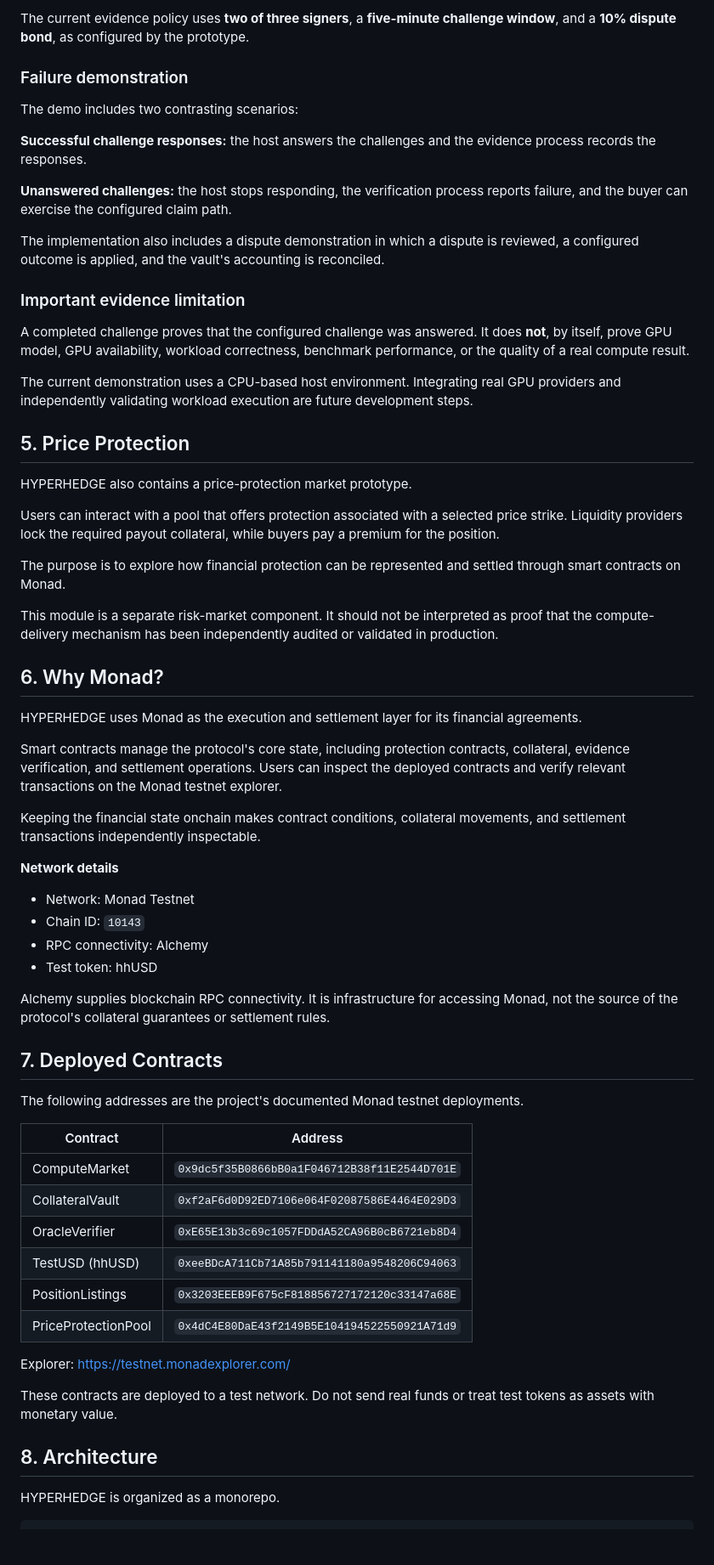
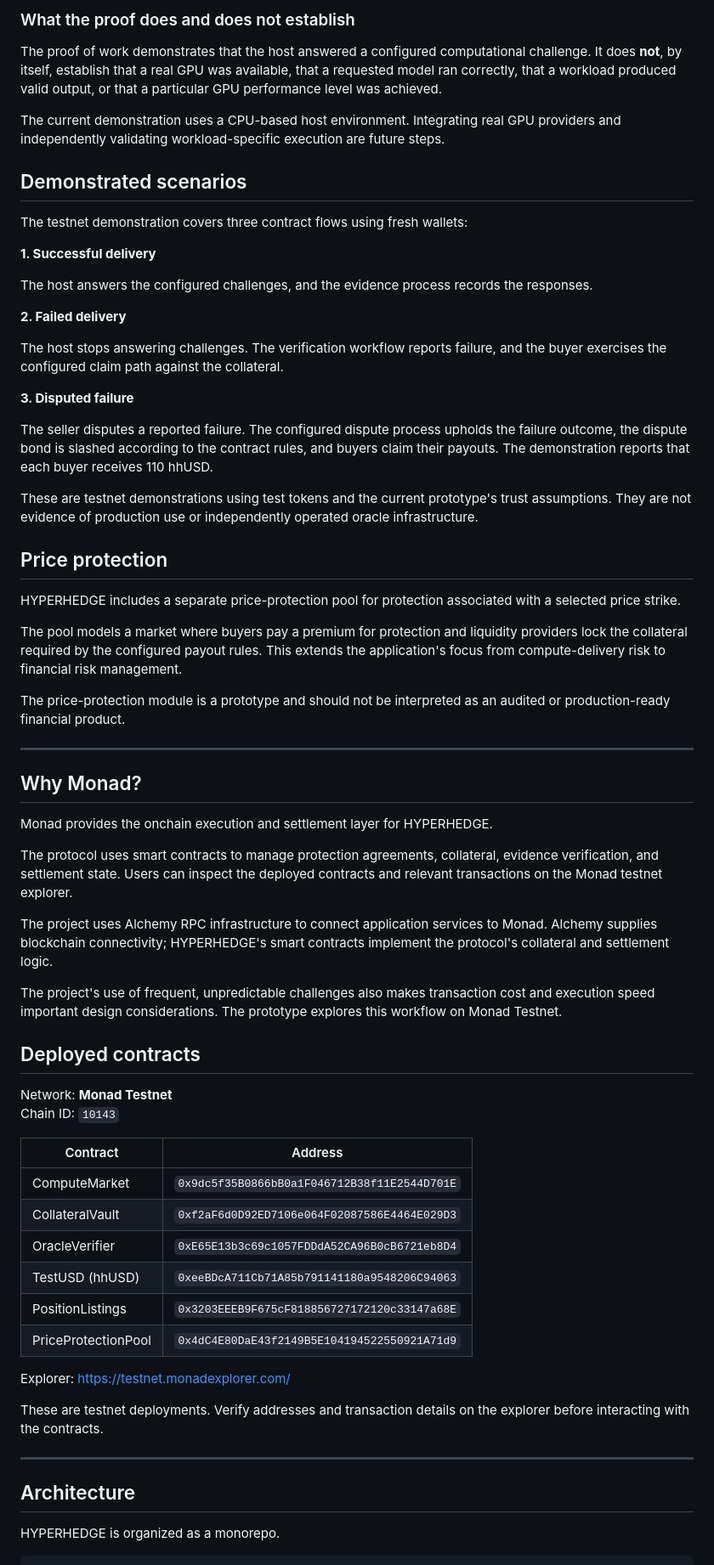
Before and after one commit to Venkat5599/Mn, a Markdown page: README.md, the part around one of its changes. Shown at 85% size. GitHub-like rendering; blank space fills up the shorter version.

```diff
--- a/README.md
+++ b/README.md
@@ -62,52 +67,52 @@ The protocol separates the protection agreement from the evidence used to determ
 
-The current evidence policy uses **two of three signers**, a **five-minute challenge window**, and a **10% dispute bond**, as configured by the prototype.
+### What the proof does and does not establish
 
-### Failure demonstration
+The proof of work demonstrates that the host answered a configured computational challenge. It does **not**, by itself, establish that a real GPU was available, that a requested model ran correctly, that a workload produced valid output, or that a particular GPU performance level was achieved.
 
-The demo includes two contrasting scenarios:
+The current demonstration uses a CPU-based host environment. Integrating real GPU providers and independently validating workload-specific execution are future steps.
 
-**Successful challenge responses:** the host answers the challenges and the evidence process records the responses.
+## Demonstrated scenarios
 
-**Unanswered challenges:** the host stops responding, the verification process reports failure, and the buyer can exercise the configured claim path.
+The testnet demonstration covers three contract flows using fresh wallets:
 
-The implementation also includes a dispute demonstration in which a dispute is reviewed, a configured outcome is applied, and the vault's accounting is reconciled.
+**1. Successful delivery**
 
-### Important evidence limitation
+The host answers the configured challenges, and the evidence process records the responses.
 
-A completed challenge proves that the configured challenge was answered. It does **not**, by itself, prove GPU model, GPU availability, workload correctness, benchmark performance, or the quality of a real compute result.
+**2. Failed delivery**
 
-The current demonstration uses a CPU-based host environment. Integrating real GPU providers and independently validating workload execution are future development steps.
+The host stops answering challenges. The verification workflow reports failure, and the buyer exercises the configured claim path against the collateral.
 
-## 5. Price Protection
+**3. Disputed failure**
 
-HYPERHEDGE also contains a price-protection market prototype.
+The seller disputes a reported failure. The configured dispute process upholds the failure outcome, the dispute bond is slashed according to the contract rules, and buyers claim their payouts. The demonstration reports that each buyer receives 110 hhUSD.
 
-Users can interact with a pool that offers protection associated with a selected price strike. Liquidity providers lock the required payout collateral, while buyers pay a premium for the position.
+These are testnet demonstrations using test tokens and the current prototype's trust assumptions. They are not evidence of production use or independently operated oracle infrastructure.
 
-The purpose is to explore how financial protection can be represented and settled through smart contracts on Monad.
+## Price protection
 
-This module is a separate risk-market component. It should not be interpreted as proof that the compute-delivery mechanism has been independently audited or validated in production.
+HYPERHEDGE includes a separate price-protection pool for protection associated with a selected price strike.
 
-## 6. Why Monad?
+The pool models a market where buyers pay a premium for protection and liquidity providers lock the collateral required by the configured payout rules. This extends the application's focus from compute-delivery risk to financial risk management.
 
-HYPERHEDGE uses Monad as the execution and settlement layer for its financial agreements.
+The price-protection module is a prototype and should not be interpreted as an audited or production-ready financial product.
 
-Smart contracts manage the protocol's core state, including protection contracts, collateral, evidence verification, and settlement operations. Users can inspect the deployed contracts and verify relevant transactions on the Monad testnet explorer.
+---
 
-Keeping the financial state onchain makes contract conditions, collateral movements, and settlement transactions independently inspectable.
+## Why Monad?
 
-**Network details**
+Monad provides the onchain execution and settlement layer for HYPERHEDGE.
 
-- Network: Monad Testnet
-- Chain ID: `10143`
-- RPC connectivity: Alchemy
-- Test token: hhUSD
+The protocol uses smart contracts to manage protection agreements, collateral, evidence verification, and settlement state. Users can inspect the deployed contracts and relevant transactions on the Monad testnet explorer.
 
-Alchemy supplies blockchain RPC connectivity. It is infrastructure for accessing Monad, not the source of the protocol's collateral guarantees or settlement rules.
+The project uses Alchemy RPC infrastructure to connect application services to Monad. Alchemy supplies blockchain connectivity; HYPERHEDGE's smart contracts implement the protocol's collateral and settlement logic.
 
-## 7. Deployed Contracts
+The project's use of frequent, unpredictable challenges also makes transaction cost and execution speed important design considerations. The prototype explores this workflow on Monad Testnet.
 
-The following addresses are the project's documented Monad testnet deployments.
+## Deployed contracts
+
+Network: **Monad Testnet**
+Chain ID: `10143`
 
 | Contract | Address |
 |---|---|
@@ -120,9 +125,11 @@ The following addresses are the project's documented Monad testnet deployments.
 
 Explorer: https://testnet.monadexplorer.com/
 
-These contracts are deployed to a test network. Do not send real funds or treat test tokens as assets with monetary value.
+These are testnet deployments. Verify addresses and transaction details on the explorer before interacting with the contracts.
 
-## 8. Architecture
+---
+
+## Architecture
 
 HYPERHEDGE is organized as a monorepo.
 
```
Also changed, not shown: other parts of README.md (+181 -174 lines).
